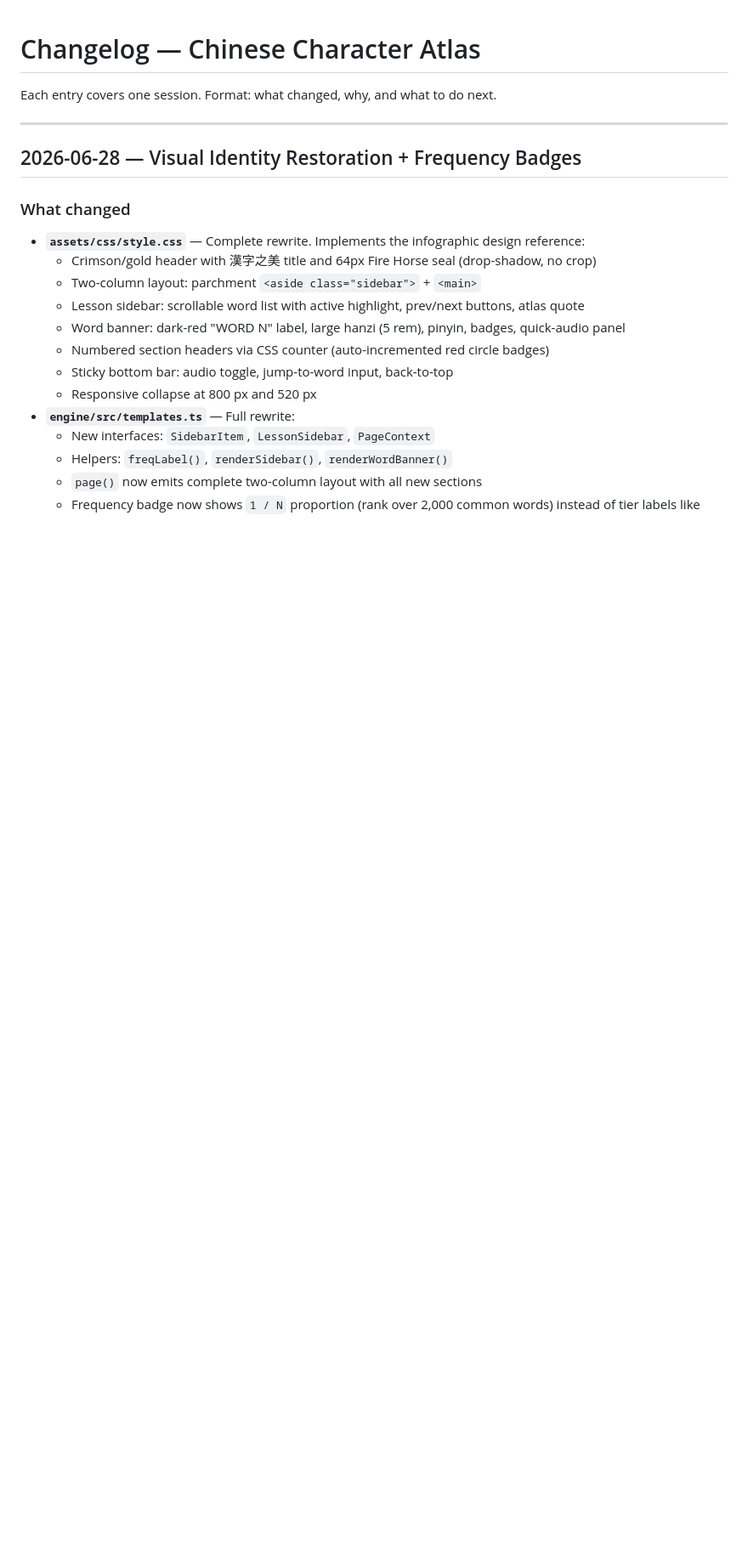
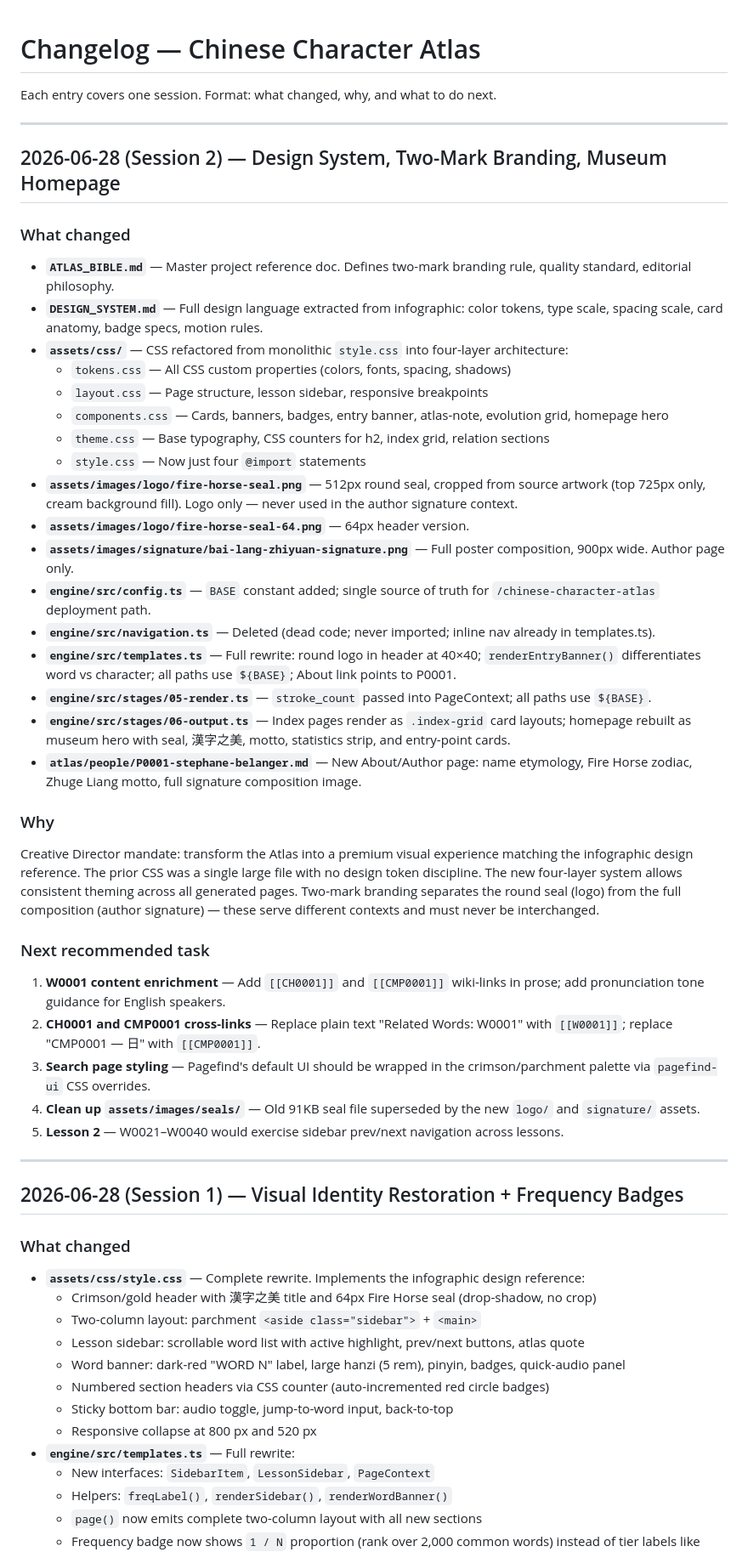
Before and after one commit to ste-bel/chinese-character-atlas, a Markdown page: CHANGELOG.md, the part around the change. Shown at 85% size. Drawn GitHub-style; blank space fills up the shorter version.

Commit message:
docs: CHANGELOG session 2 — design system, two-mark branding, museum homepage
Co-Authored-By: Claude Sonnet 4.6 <noreply@anthropic.com>

```diff
--- a/CHANGELOG.md
+++ b/CHANGELOG.md
@@ -4,7 +4,40 @@ Each entry covers one session. Format: what changed, why, and what to do next.
 
 ---
 
-## 2026-06-28 — Visual Identity Restoration + Frequency Badges
+## 2026-06-28 (Session 2) — Design System, Two-Mark Branding, Museum Homepage
+
+### What changed
+- **`ATLAS_BIBLE.md`** — Master project reference doc. Defines two-mark branding rule, quality standard, editorial philosophy.
+- **`DESIGN_SYSTEM.md`** — Full design language extracted from infographic: color tokens, type scale, spacing scale, card anatomy, badge specs, motion rules.
+- **`assets/css/`** — CSS refactored from monolithic `style.css` into four-layer architecture:
+  - `tokens.css` — All CSS custom properties (colors, fonts, spacing, shadows)
+  - `layout.css` — Page structure, lesson sidebar, responsive breakpoints
+  - `components.css` — Cards, banners, badges, entry banner, atlas-note, evolution grid, homepage hero
+  - `theme.css` — Base typography, CSS counters for h2, index grid, relation sections
+  - `style.css` — Now just four `@import` statements
+- **`assets/images/logo/fire-horse-seal.png`** — 512px round seal, cropped from source artwork (top 725px only, cream background fill). Logo only — never used in the author signature context.
+- **`assets/images/logo/fire-horse-seal-64.png`** — 64px header version.
+- **`assets/images/signature/bai-lang-zhiyuan-signature.png`** — Full poster composition, 900px wide. Author page only.
+- **`engine/src/config.ts`** — `BASE` constant added; single source of truth for `/chinese-character-atlas` deployment path.
+- **`engine/src/navigation.ts`** — Deleted (dead code; never imported; inline nav already in templates.ts).
+- **`engine/src/templates.ts`** — Full rewrite: round logo in header at 40×40; `renderEntryBanner()` differentiates word vs character; all paths use `${BASE}`; About link points to P0001.
+- **`engine/src/stages/05-render.ts`** — `stroke_count` passed into PageContext; all paths use `${BASE}`.
+- **`engine/src/stages/06-output.ts`** — Index pages render as `.index-grid` card layouts; homepage rebuilt as museum hero with seal, 漢字之美, motto, statistics strip, and entry-point cards.
+- **`atlas/people/P0001-stephane-belanger.md`** — New About/Author page: name etymology, Fire Horse zodiac, Zhuge Liang motto, full signature composition image.
+
+### Why
+Creative Director mandate: transform the Atlas into a premium visual experience matching the infographic design reference. The prior CSS was a single large file with no design token discipline. The new four-layer system allows consistent theming across all generated pages. Two-mark branding separates the round seal (logo) from the full composition (author signature) — these serve different contexts and must never be interchanged.
+
+### Next recommended task
+1. **W0001 content enrichment** — Add `[[CH0001]]` and `[[CMP0001]]` wiki-links in prose; add pronunciation tone guidance for English speakers.
+2. **CH0001 and CMP0001 cross-links** — Replace plain text "Related Words: W0001" with `[[W0001]]`; replace "CMP0001 — 日" with `[[CMP0001]]`.
+3. **Search page styling** — Pagefind's default UI should be wrapped in the crimson/parchment palette via `pagefind-ui` CSS overrides.
+4. **Clean up `assets/images/seals/`** — Old 91KB seal file superseded by the new `logo/` and `signature/` assets.
+5. **Lesson 2** — W0021–W0040 would exercise sidebar prev/next navigation across lessons.
+
+---
+
+## 2026-06-28 (Session 1) — Visual Identity Restoration + Frequency Badges
 
 ### What changed
 - **`assets/css/style.css`** — Complete rewrite. Implements the infographic design reference:
```
